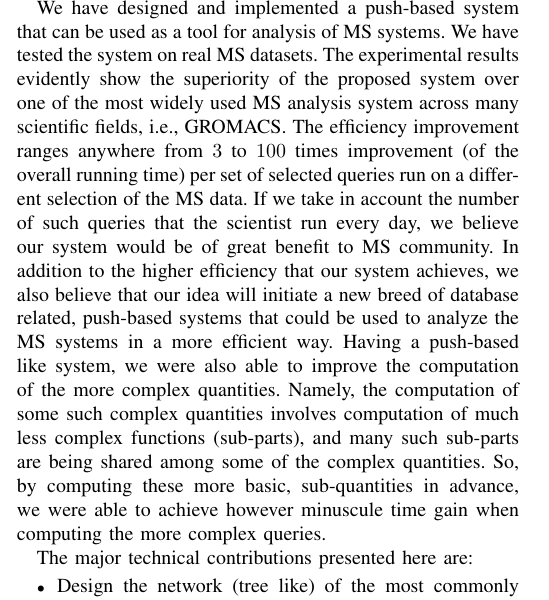
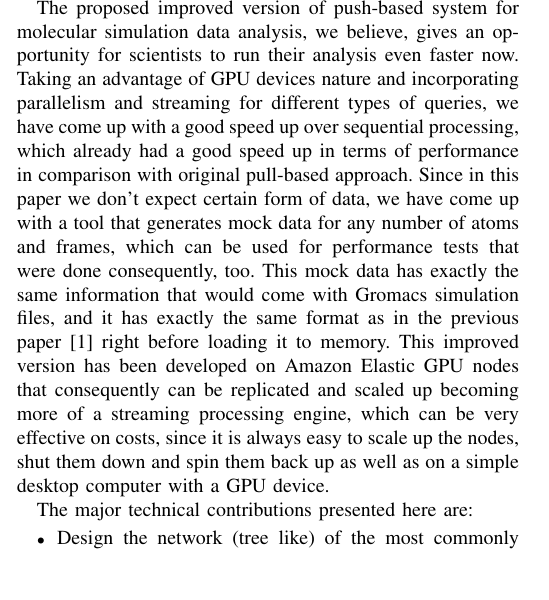
Before and after one commit to ianomad/msdb_queries_gpu, a LaTeX paper (paper/paperSource.tex): part of one column of page 3 of 10, cut at the place of the change, the shorter picture padded with empty space. The pictures show the PDF file paper/paperSource.pdf that the author committed with the source.

Commit message:
paper changes

```diff
--- a/paper/paperSource.tex
+++ b/paper/paperSource.tex
@@ -150,27 +150,8 @@ Although the original idea of push-based system for molecular simulation data an
 
 We believe that having this nature of computational problems, the proposed GPU improved version of push-based system will significantly change in terms of performance by incorporating parallelism with CUDA.
 
-\subsection{Contribution and roadmap of the paper} We have designed
-and implemented a push-based system that can be used as a tool for
-analysis of MS systems. We have tested the system on real MS
-datasets. The experimental results evidently show the superiority of
-the proposed system over one of the most widely used MS analysis
-system across many scientific fields, i.e., GROMACS. The efficiency
-improvement ranges anywhere from $3$ to $100$ times improvement (of
-the overall running time) per set of selected queries run on a
-different selection of the MS data. If we take in account the number
-of such queries that the scientist run every day, we believe our
-system would be of great benefit to MS community. In addition to the
-higher efficiency that our system achieves, we also believe that our
-idea will initiate a new breed of database related, push-based
-systems that could be used to analyze the MS systems in a more
-efficient way. Having a push-based like system, we were also able to
-improve the computation of the more complex quantities. Namely, the
-computation of some such complex quantities involves computation of
-much less complex functions (sub-parts), and many such sub-parts are
-being shared among some of the complex quantities. So, by computing
-these more basic, sub-quantities in advance, we were able to achieve
-however minuscule time gain when computing the more complex queries.
+\subsection{Contribution and roadmap of the paper}
+The proposed improved version of push-based system for molecular simulation data analysis, we believe, gives an opportunity for scientists to run their analysis even faster now. Taking an advantage of GPU devices nature and incorporating parallelism and streaming for different types of queries, we have come up with a good speed up over sequential processing, which already had a good speed up in terms of performance in comparison with original pull-based approach. Since in this paper we don't expect certain form of data, we have come up with a tool that generates mock data for any number of atoms and frames, which can be used for performance tests that were done consequently, too. This mock data has exactly the same information that would come with Gromacs simulation files, and it has exactly the same format as in the previous paper \cite{mainPaper} right before loading it to memory. This improved version has been developed on Amazon Elastic GPU nodes that consequently can be replicated and scaled up becoming more of a streaming processing engine, which can be very effective on costs, since it is always easy to scale up the nodes, shut them down and spin them back up as well as on a simple desktop computer with a GPU device.
 
 The major technical contributions presented here are:
 \begin{itemize}
```
Also changed, not shown: paper/paperSource.pdf, paper/paperSource.tex (4 more changed lines), 4 other files.
